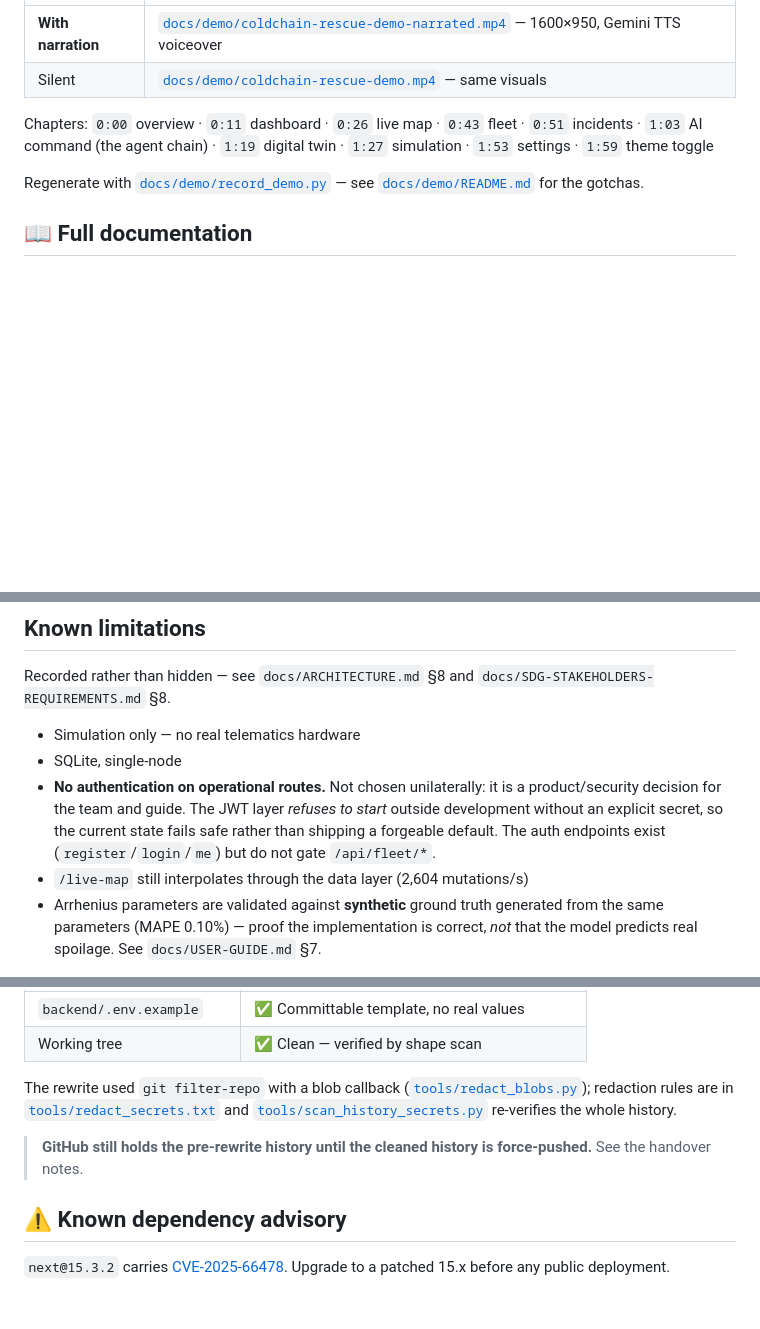
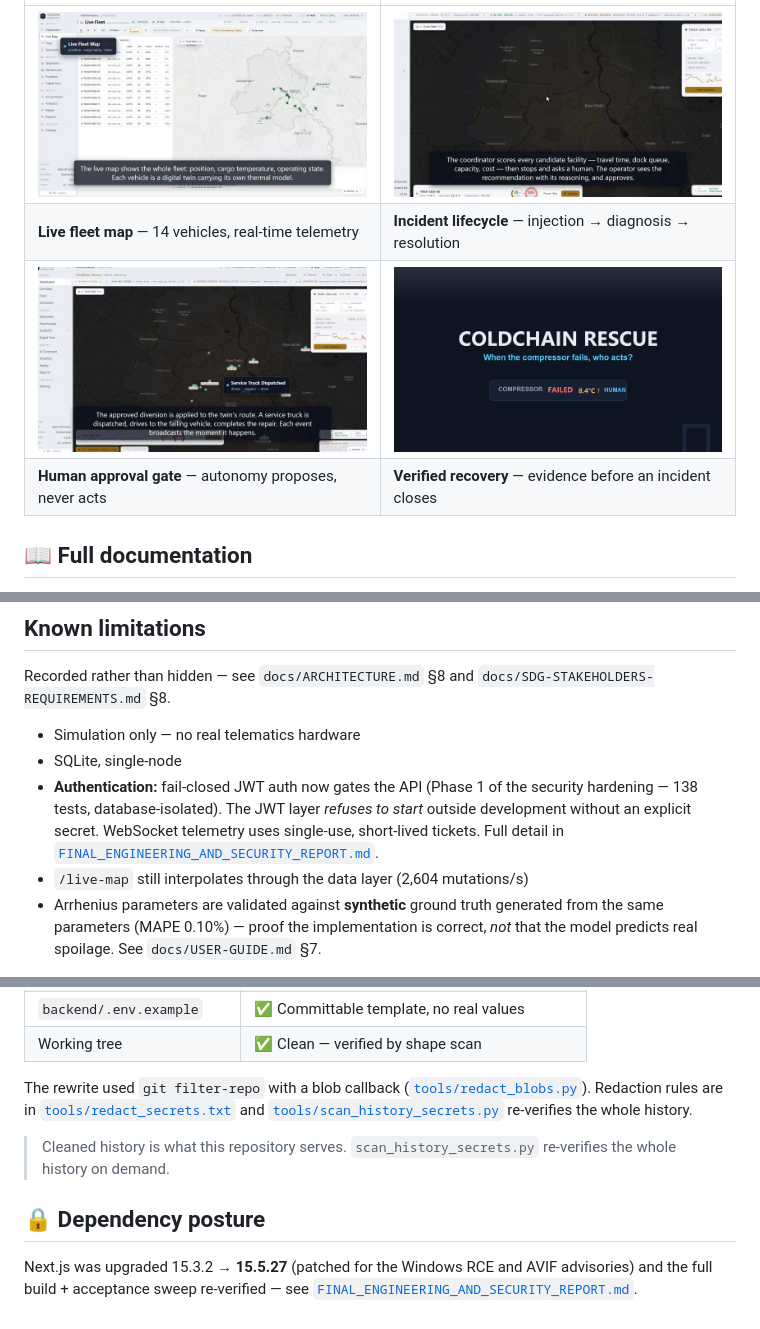
Before and after one commit to ik123a/coldchain-platform, a Markdown page: README.md, 3 parts joined by grey strips. GitHub-like rendering; pictures changed too: docs/demo/final/screenshot_approval.jpg (added), docs/demo/final/screenshot_fleet.jpg (added), docs/demo/final/screenshot_incident.jpg (added); blank space fills up the shorter version.

```diff
--- a/README.md
+++ b/README.md
@@ -16,13 +41,8 @@ A narrated 2:03 walkthrough of every screen, with live telemetry.
 |---|---|
-| **With narration** | [`docs/demo/coldchain-rescue-demo-narrated.mp4`](docs/demo/coldchain-rescue-demo-narrated.mp4) — 1600×950, Gemini TTS voiceover |
-| Silent | [`docs/demo/coldchain-rescue-demo.mp4`](docs/demo/coldchain-rescue-demo.mp4) — same visuals |
-
-Chapters: `0:00` overview · `0:11` dashboard · `0:26` live map · `0:43` fleet ·
-`0:51` incidents · `1:03` AI command (the agent chain) · `1:19` digital twin ·
-`1:27` simulation · `1:53` settings · `1:59` theme toggle
-
-Regenerate with [`docs/demo/record_demo.py`](docs/demo/record_demo.py) — see
-[`docs/demo/README.md`](docs/demo/README.md) for the gotchas.
+| ![Live fleet map](docs/demo/final/screenshot_fleet.jpg) | ![Incident + diagnosis](docs/demo/final/screenshot_incident.jpg) |
+| **Live fleet map** — 14 vehicles, real-time telemetry | **Incident lifecycle** — injection → diagnosis → resolution |
+| ![Human approval](docs/demo/final/screenshot_approval.jpg) | ![Thumbnail](docs/demo/final/thumbnail.png) |
+| **Human approval gate** — autonomy proposes, never acts | **Verified recovery** — evidence before an incident closes |
 
 ## 📖 Full documentation
 
@@ -179,11 +199,11 @@ Recorded rather than hidden — see `docs/ARCHITECTURE.md` §8 and
 
 - Simulation only — no real telematics hardware
 - SQLite, single-node
-- **No authentication on operational routes.** Not chosen unilaterally: it is a
-  product/security decision for the team and guide. The JWT layer *refuses to
-  start* outside development without an explicit secret, so the current state
-  fails safe rather than shipping a forgeable default. The auth endpoints exist
-  (`register`/`login`/`me`) but do not gate `/api/fleet/*`.
+- **Authentication:** fail-closed JWT auth now gates the API (Phase 1 of the
+  security hardening — 138 tests, database-isolated). The JWT layer *refuses to
+  start* outside development without an explicit secret. WebSocket telemetry
+  uses single-use, short-lived tickets. Full detail in
+  [`FINAL_ENGINEERING_AND_SECURITY_REPORT.md`](FINAL_ENGINEERING_AND_SECURITY_REPORT.md).
 - `/live-map` still interpolates through the data layer (2,604 mutations/s)
 - Arrhenius parameters are validated against **synthetic** ground truth
   generated from the same parameters (MAPE 0.10%) — proof the implementation is
@@ -207,15 +227,16 @@ history. Current status:
 | Working tree | ✅ Clean — verified by shape scan |
 
 The rewrite used `git filter-repo` with a blob callback
-([`tools/redact_blobs.py`](tools/redact_blobs.py)); redaction rules are in
+([`tools/redact_blobs.py`](tools/redact_blobs.py)). Redaction rules are in
 [`tools/redact_secrets.txt`](tools/redact_secrets.txt) and
 [`tools/scan_history_secrets.py`](tools/scan_history_secrets.py) re-verifies the
 whole history.
 
-> **GitHub still holds the pre-rewrite history until the cleaned history is
-> force-pushed.** See the handover notes.
+> Cleaned history is what this repository serves. `scan_history_secrets.py`
+> re-verifies the whole history on demand.
 
-## ⚠️ Known dependency advisory
+## 🔒 Dependency posture
 
-`next@15.3.2` carries [CVE-2025-66478](https://nextjs.org/blog/CVE-2025-66478).
-Upgrade to a patched 15.x before any public deployment.
+Next.js was upgraded 15.3.2 → **15.5.27** (patched for the Windows RCE and
+AVIF advisories) and the full build + acceptance sweep re-verified — see
+[`FINAL_ENGINEERING_AND_SECURITY_REPORT.md`](FINAL_ENGINEERING_AND_SECURITY_REPORT.md).
```
Also changed, not shown: other parts of README.md (+32 -7 lines), 5 other files.
